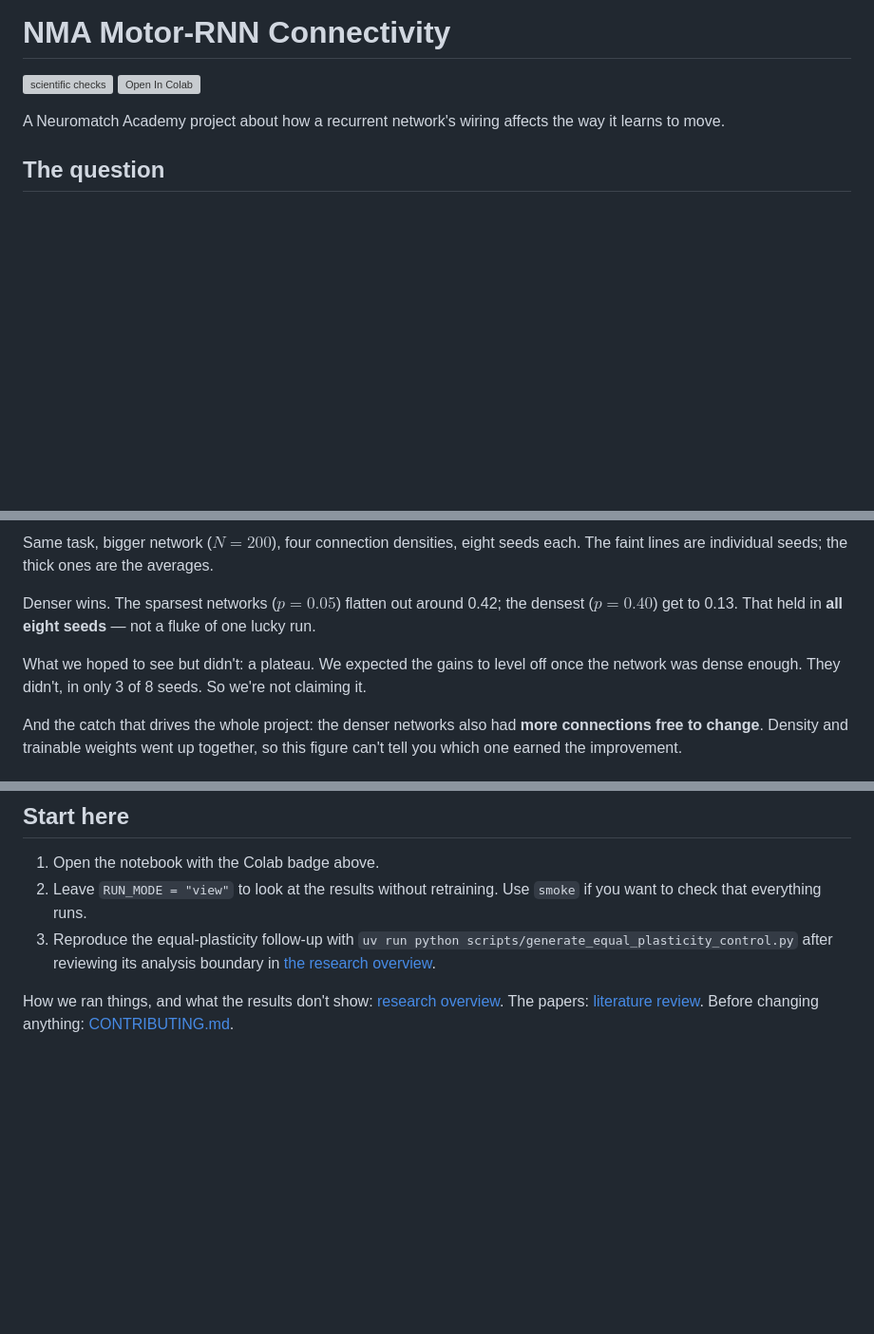
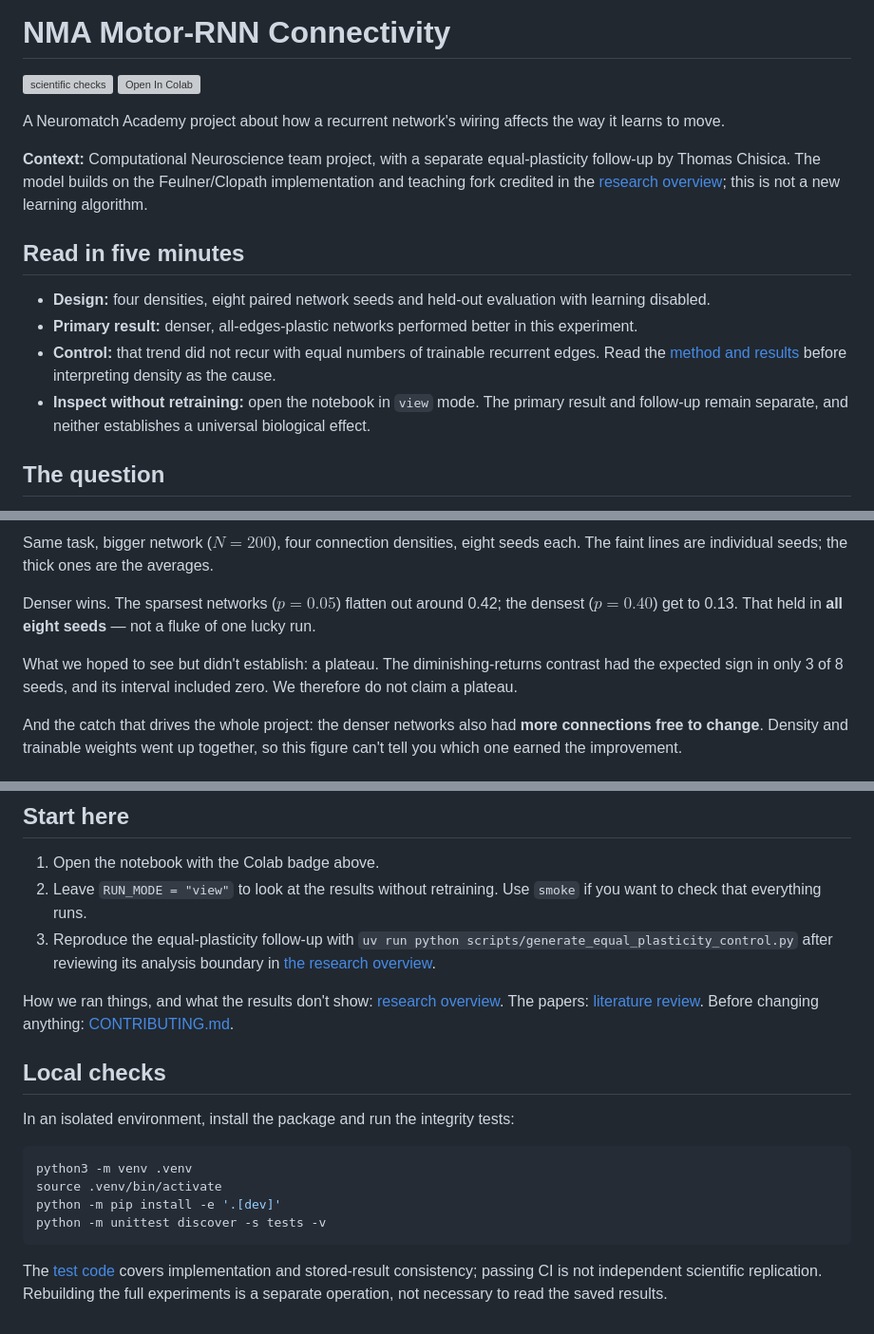
Before and after one commit to Thom-320/nma-motor-rnn-connectivity, a Markdown page: README.md, 3 parts joined by grey strips. Shown at 95% size. Drawn GitHub-style; blank space fills up the shorter version; grey boxes are pictures that could not be loaded.

Commit message:
Clarify project overview, evidence and reviewer navigation

````diff
--- a/README.md
+++ b/README.md
@@ -4,6 +4,18 @@
 [![Open In Colab](https://colab.research.google.com/assets/colab-badge.svg)](https://colab.research.google.com/github/Thom-320/nma-motor-rnn-connectivity/blob/main/notebooks/Motor_RNN_Project.ipynb)
 
 A Neuromatch Academy project about how a recurrent network's wiring affects the way it learns to move.
+
+**Context:** Computational Neuroscience team project, with a separate
+equal-plasticity follow-up by Thomas Chisica. The model builds on the
+Feulner/Clopath implementation and teaching fork credited in the
+[research overview](docs/RESEARCH_OVERVIEW.md); this is not a new learning algorithm.
+
+## Read in five minutes
+
+- **Design:** four densities, eight paired network seeds and held-out evaluation with learning disabled.
+- **Primary result:** denser, all-edges-plastic networks performed better in this experiment.
+- **Control:** that trend did not recur with equal numbers of trainable recurrent edges. Read the [method and results](docs/EQUAL_PLASTICITY_CONTROL.md) before interpreting density as the cause.
+- **Inspect without retraining:** open the notebook in `view` mode. The primary result and follow-up remain separate, and neither establishes a universal biological effect.
 
 ## The question
 
@@ -37,7 +49,7 @@ Same task, bigger network ($N=200$), four connection densities, eight seeds each
 
 Denser wins. The sparsest networks ($p=0.05$) flatten out around 0.42; the densest ($p=0.40$) get to 0.13. That held in **all eight seeds** — not a fluke of one lucky run.
 
-What we hoped to see but didn't: a plateau. We expected the gains to level off once the network was dense enough. They didn't, in only 3 of 8 seeds. So we're not claiming it.
+What we hoped to see but didn't establish: a plateau. The diminishing-returns contrast had the expected sign in only 3 of 8 seeds, and its interval included zero. We therefore do not claim a plateau.
 
 And the catch that drives the whole project: the denser networks also had **more connections free to change**. Density and trainable weights went up together, so this figure can't tell you which one earned the improvement.
 
@@ -65,3 +77,18 @@ primary Q2 results above are unchanged.
    its analysis boundary in [the research overview](docs/RESEARCH_OVERVIEW.md).
 
 How we ran things, and what the results don't show: [research overview](docs/RESEARCH_OVERVIEW.md). The papers: [literature review](docs/LITERATURE_REVIEW.md). Before changing anything: [CONTRIBUTING.md](CONTRIBUTING.md).
+
+## Local checks
+
+In an isolated environment, install the package and run the integrity tests:
+
+```bash
+python3 -m venv .venv
+source .venv/bin/activate
+python -m pip install -e '.[dev]'
+python -m unittest discover -s tests -v
+```
+
+The [test code](tests/) covers implementation and stored-result consistency;
+passing CI is not independent scientific replication. Rebuilding the full
+experiments is a separate operation, not necessary to read the saved results.
````
